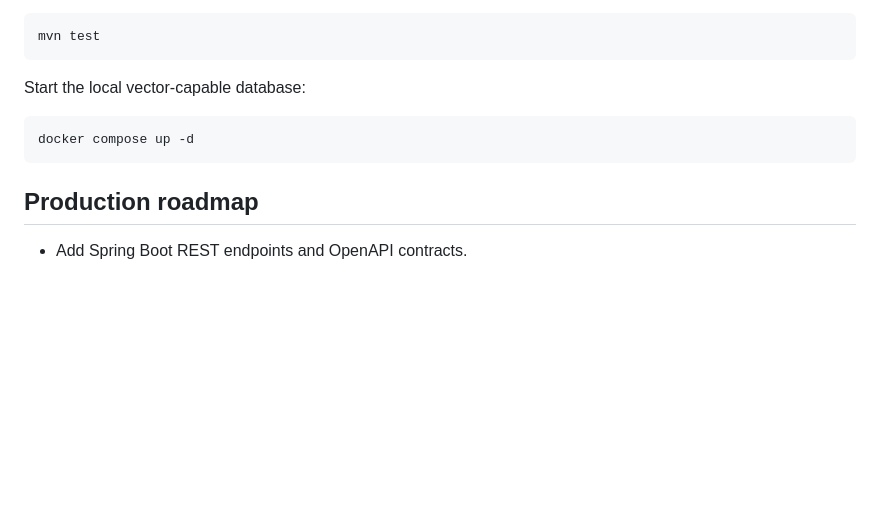
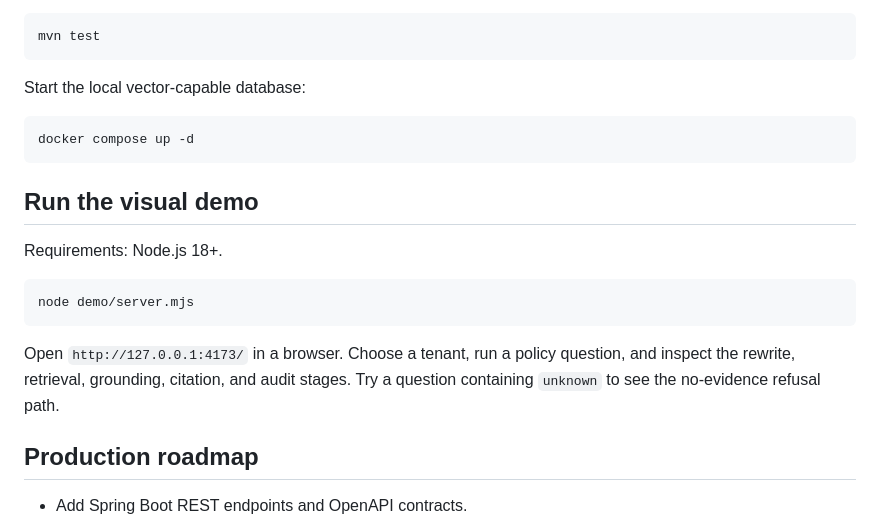
Before and after one commit to Dhruv-Banerjee/enterprise-rag-control-plane, a Markdown page: README.md, the part around the change. GitHub-like rendering; blank space fills up the shorter version.

Commit message:
Document visual demo startup

```diff
--- a/README.md
+++ b/README.md
@@ -63,6 +63,16 @@ Start the local vector-capable database:
 docker compose up -d
 ~~~
 
+## Run the visual demo
+
+Requirements: Node.js 18+.
+
+~~~bash
+node demo/server.mjs
+~~~
+
+Open `http://127.0.0.1:4173/` in a browser. Choose a tenant, run a policy question, and inspect the rewrite, retrieval, grounding, citation, and audit stages. Try a question containing `unknown` to see the no-evidence refusal path.
+
 ## Production roadmap
 
 - Add Spring Boot REST endpoints and OpenAPI contracts.
```
